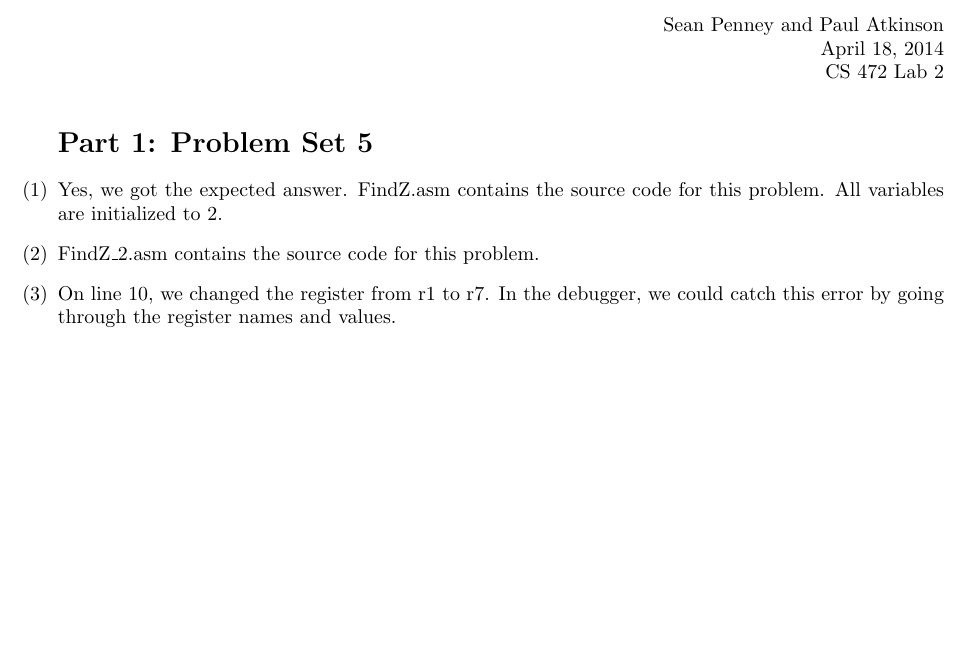
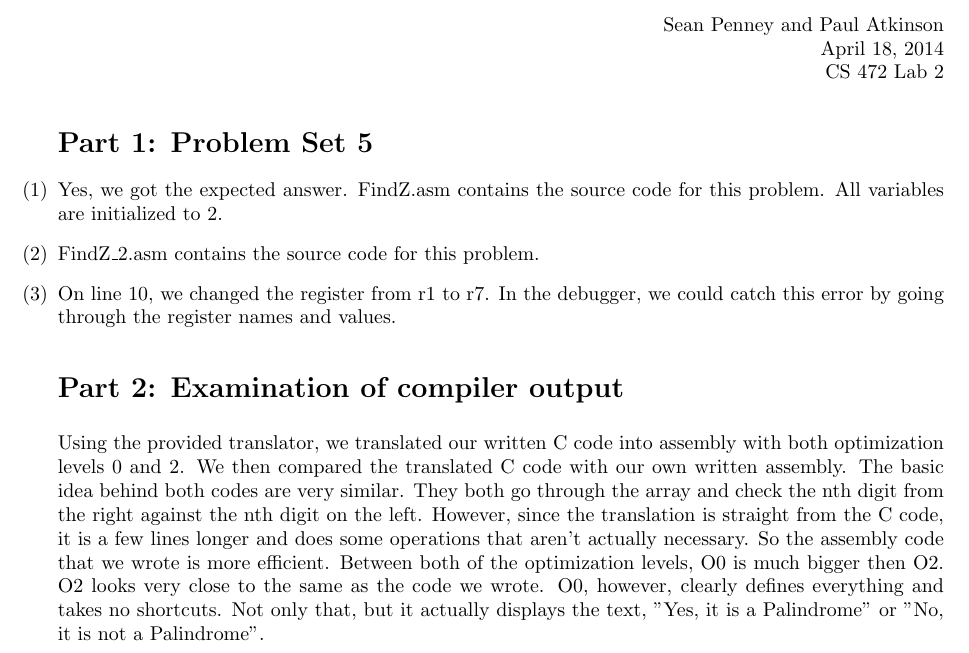
Before and after one commit to seanpenney/cs472, a LaTeX document (labs/lab2/lab2.tex): part of the page, cut so that both start at the same text, the shorter picture padded with empty space. Compiled offline with LaTeX, dvips and Ghostscript.

Commit message:
Added palindrome files

```diff
--- a/labs/lab2/lab2.tex
+++ b/labs/lab2/lab2.tex
@@ -56,6 +56,17 @@
 
 \item[$(3)$] On line 10, we changed the register from r1 to r7.  In the debugger, we could catch this error by going through the register names and values.
 
+\section*{Part 2: Examination of compiler output}
+
+Using the provided translator, we translated our written C code into assembly with both
+optimization levels 0 and 2. We then compared the translated C code with our own written
+assembly. The basic idea behind both codes are very similar. They both go through the array
+and check the nth digit from the right against the nth digit on the left. However, since
+the translation is straight from the C code, it is a few lines longer and does some operations
+that aren't actually necessary. So the assembly code that we wrote is more efficient. Between
+both of the optimization levels, O0 is much bigger then O2. O2 looks very close to the same
+as the code we wrote. O0, however, clearly defines everything and takes no shortcuts. Not
+only that, but it actually displays the text, "Yes, it is a Palindrome" or "No, it is not a Palindrome".
 
 
 \end{enumerate}
```
